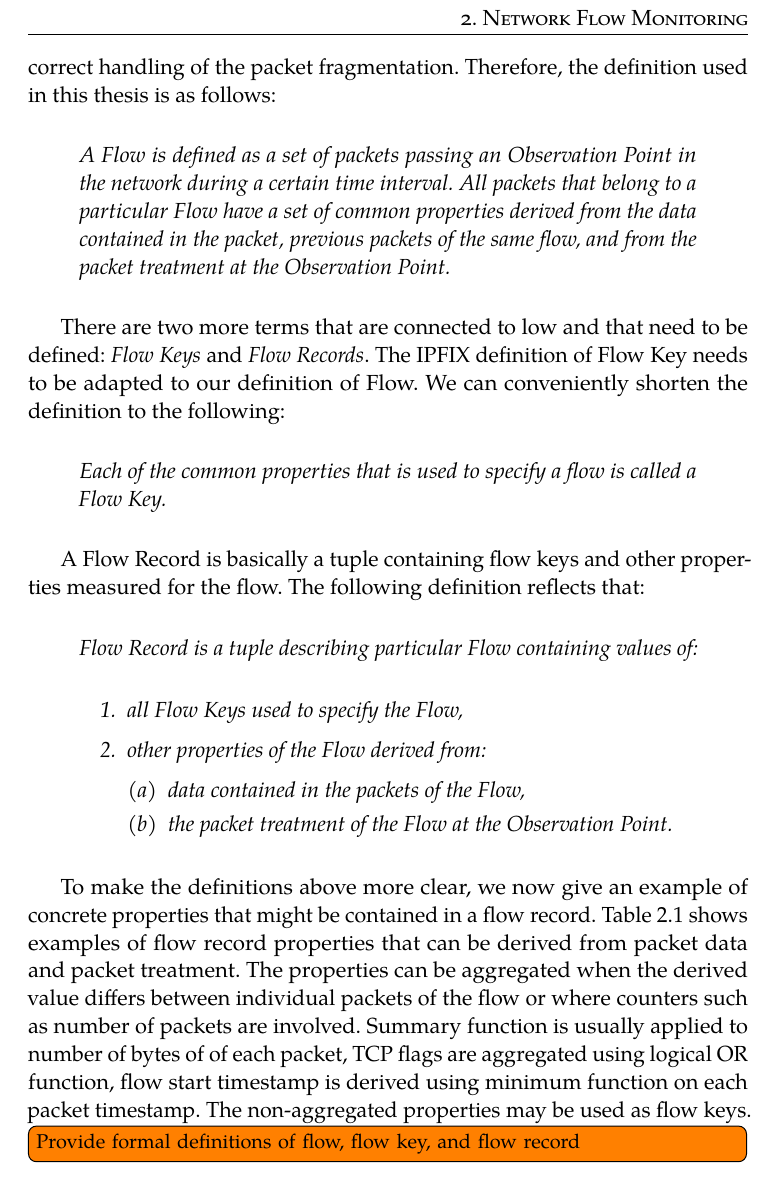
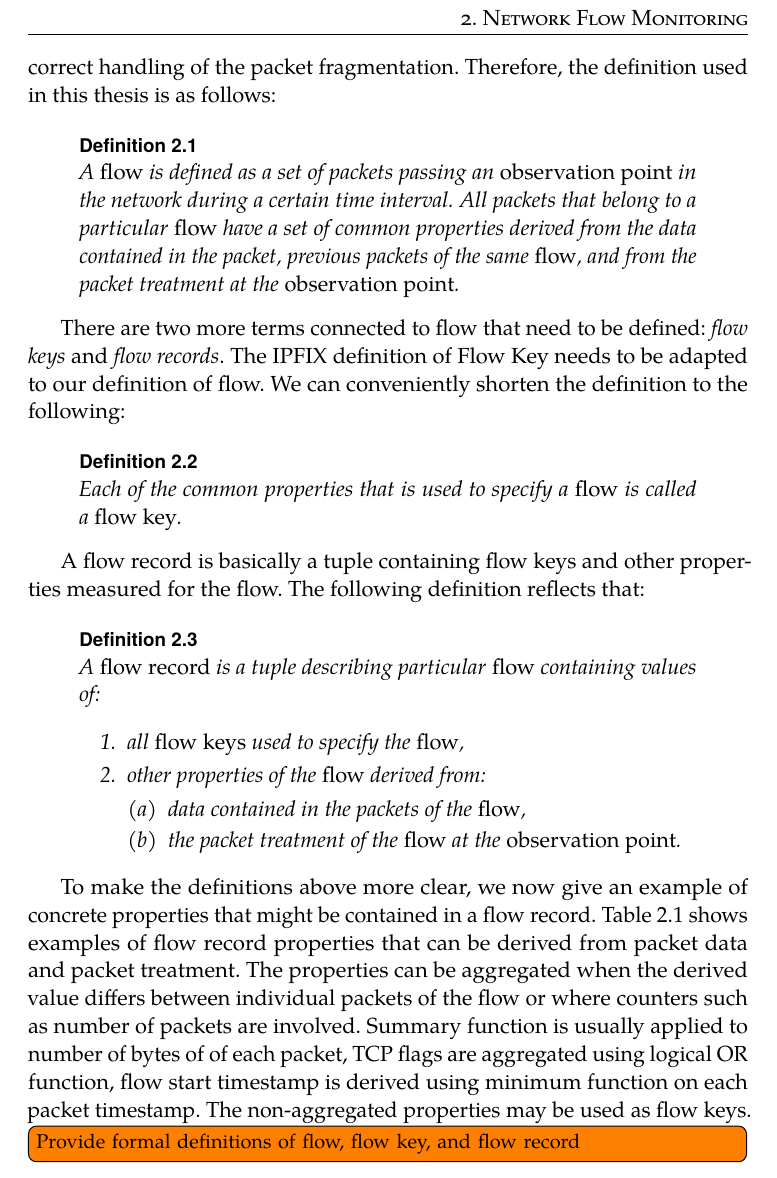
Before and after one commit to thorgrin/thesis, a LaTeX thesis (thesis.tex, which reads chapters/02-network-flow-monitoring.tex): part of page 18 of 46, cut so that both start at the same text. Compiled offline with pdfLaTeX.

Commit message:
Update on Overleaf.

```diff
--- a/chapters/02-network-flow-monitoring.tex
+++ b/chapters/02-network-flow-monitoring.tex
@@ -142,43 +142,42 @@ Although this definition is a part of the IPFIX internet standard, there are sev
 
 In order to provide the most complete definition of flow, we must address all the above mentioned issues. The most direct solution is to start with the NetFlow v9 definition, allow non-IP packets and be more clear about deriving data from previous packets of the same flow which is used for correct handling of the packet fragmentation. Therefore, the definition used in this thesis is as follows:
 
-\begin{displayquote}
+\begin{definition}\label{def:flow}
 
-    A Flow is defined as a set of packets passing an Observation Point
+    A \emph{flow} is defined as a set of packets passing an \emph{observation point}
     in the network during a certain time interval. All packets that belong
-    to a particular Flow have a set of common properties derived from
-    the data contained in the packet, previous packets of the same flow,
-    and from the packet treatment at the Observation Point.
+    to a particular \emph{flow} have a set of common properties derived from
+    the data contained in the packet, previous packets of the same \emph{flow},
+    and from the packet treatment at the \emph{observation point}.
 
-\end{displayquote}
+\end{definition}
 
-There are two more terms that are connected to low and that need to be defined: \emph{Flow Keys} and \emph{Flow Records}. The IPFIX definition of Flow Key needs to be adapted to our definition of Flow. We can conveniently shorten the definition to the following:
+There are two more terms connected to flow that need to be defined: \emph{flow keys} and \emph{flow records}. The IPFIX definition of Flow Key needs to be adapted to our definition of flow. We can conveniently shorten the definition to the following:
 
-\begin{displayquote}
+\begin{definition}\label{def:flow-key}
 
-    Each of the common properties that is used to specify a flow is called a Flow Key.
+    Each of the common properties that is used to specify a~\emph{flow} is called a~\emph{flow key}.
 
-\end{displayquote}
+\end{definition}
 
-A Flow Record is basically a tuple containing flow keys and other properties measured for the flow. The following definition reflects that:
+A flow record is basically a tuple containing flow keys and other properties measured for the flow. The following definition reflects that:
 
-\begin{displayquote}
+\begin{definition}\label{def:flow-record}
 
-    Flow Record is a tuple describing particular Flow containing values of:
+    A~\emph{flow record} is a tuple describing particular \emph{flow} containing values of:
 
     \begin{enumerate}
-    	\item all Flow Keys used to specify the Flow,
-    	\item other properties of the Flow derived from:
+    	\item all \emph{flow keys} used to specify the \emph{flow},
+    	\item other properties of the \emph{flow} derived from:
     	\begin{enumerate}
-    		\item data contained in the packets of the Flow,
-    		\item the packet treatment of the Flow at the Observation Point.
+    		\item data contained in the packets of the \emph{flow},
+    		\item the packet treatment of the \emph{flow} at the \emph{observation point}.
     	\end{enumerate}
-
     \end{enumerate}
 
-\end{displayquote}
+\end{definition}
 
-To make the definitions above more clear, we now give an example of concrete properties that might be contained in a flow record. Table~\ref{tab:flow-properties} shows examples of flow record properties that can be derived from packet data and packet treatment. The properties can be aggregated when the derived value differs between individual packets of the flow or where counters such as number of packets are involved. Summary function is usually applied to number of bytes of of each packet, TCP flags are aggregated using logical OR function, flow start timestamp is derived using minimum function on each packet timestamp. The non-aggregated properties may be used as flow keys.
+To make the definitions above more clear, we now give an example of concrete properties that might be contained in a flow record. Table~\ref{tab:flow.properties} shows examples of flow record properties that can be derived from packet data and packet treatment. The properties can be aggregated when the derived value differs between individual packets of the flow or where counters such as number of packets are involved. Summary function is usually applied to number of bytes of of each packet, TCP flags are aggregated using logical OR function, flow start timestamp is derived using minimum function on each packet timestamp. The non-aggregated properties may be used as flow keys.
 
 \begin{table}[ht!]
 	\centering
@@ -191,7 +190,7 @@ To make the definitions above more clear, we now give an example of concrete pro
 	                                           & Flow start timestamp            & Next-Hop IP address                 \\ \hline
 	\end{tabular}
 	\caption{Examples of Flow Properties}
-	\label{tab:flow-properties}
+	\label{tab:flow.properties}
 \end{table}
 
 
--- a/thesis.tex
+++ b/thesis.tex
@@ -129,6 +143,10 @@ TODO: discuss privacy issues (where?)
 % Quotes in italices with centered reference (package csquotes)
 \renewcommand{\mkbegdispquote}[2]{\itshape}
 \renewcommand{\mkenddispquote}[2]{\par\centering #1#2}
+
+% Environment for definitions using csquotes for centering
+\newenvironment{definition}{\begin{displayquote}\vspace{-1em}\begin{defn}}
+{\end{defn}\end{displayquote}}
 
 % Make multiple authors be printed as first et al. (package biblatex)
 \ExecuteBibliographyOptions{maxcitenames=2}
```
Also changed, not shown: thesis.tex (14 more changed lines).
